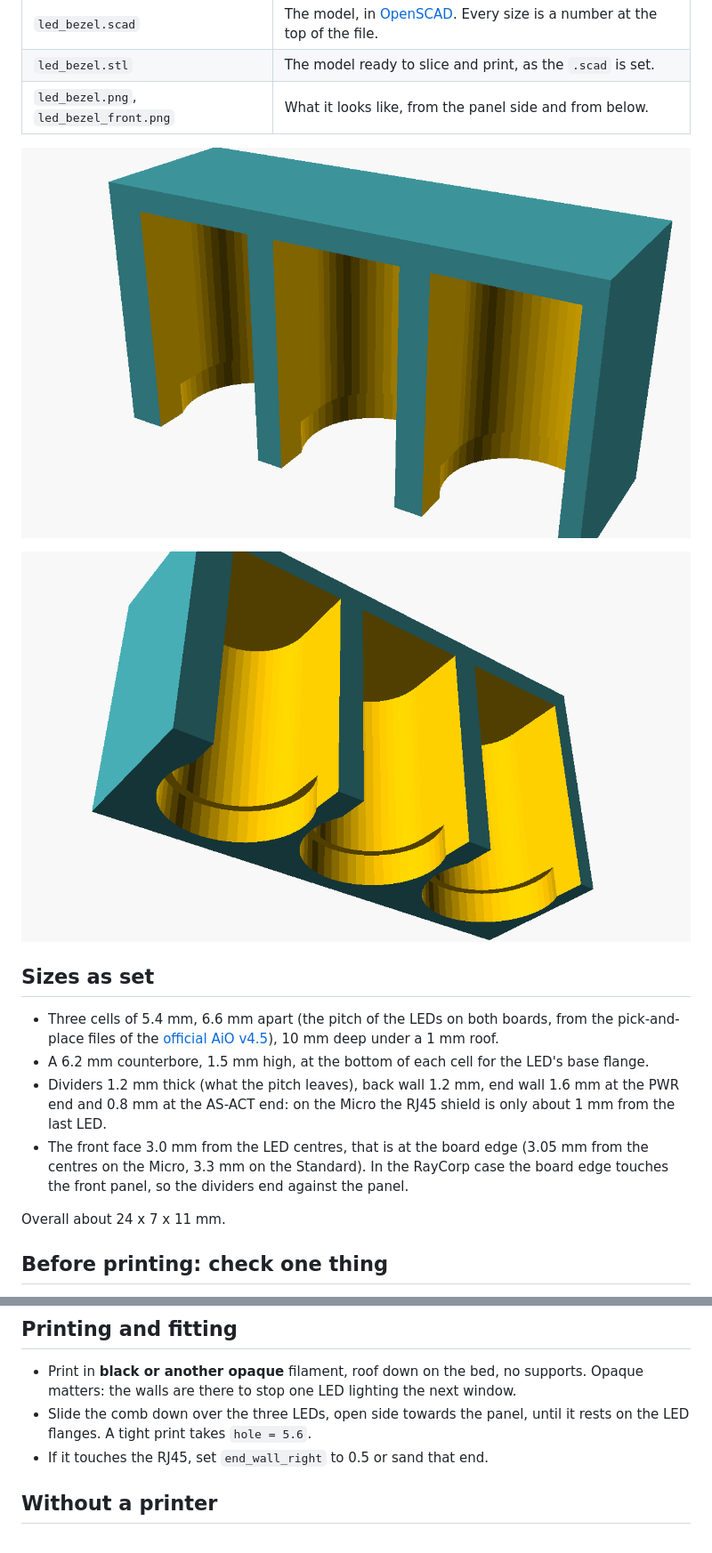
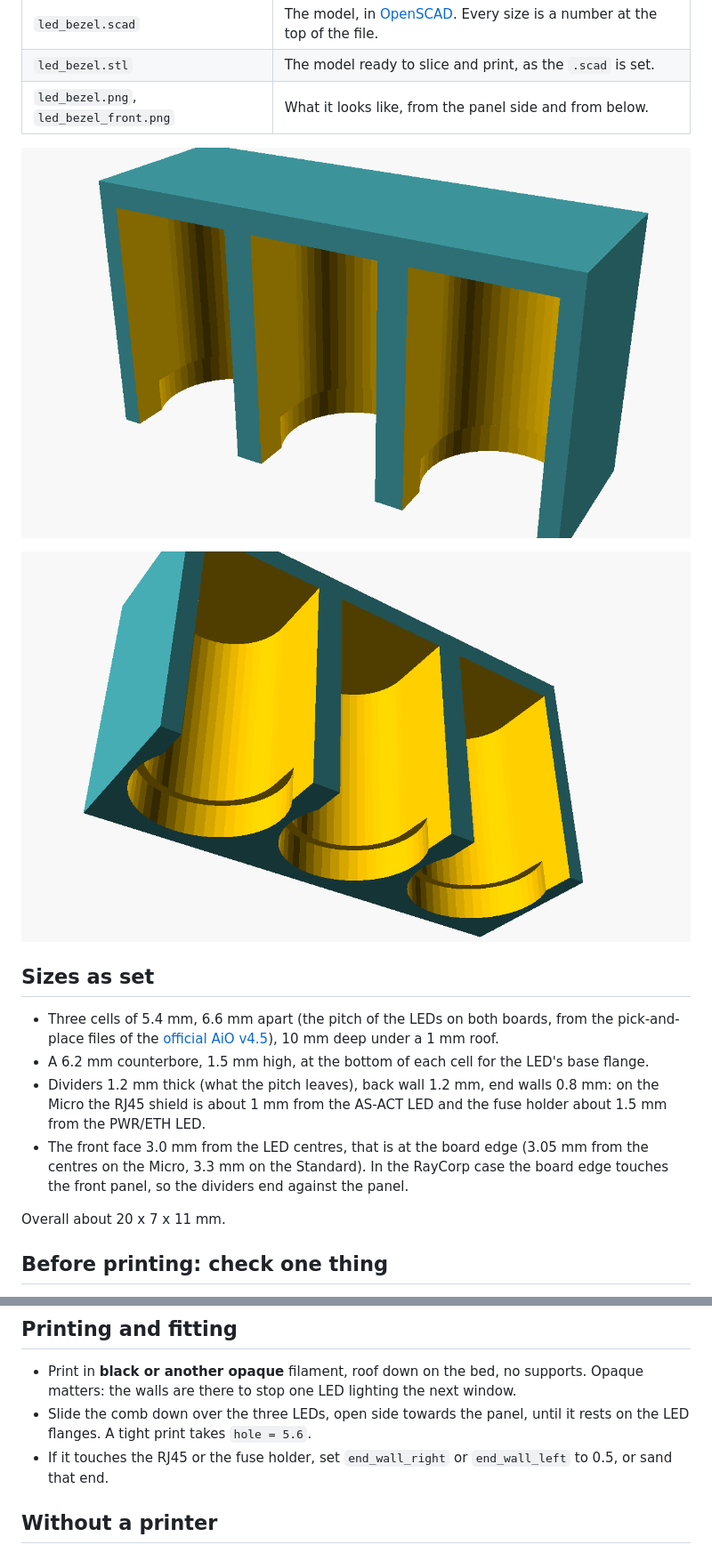
Before and after one commit to renatorgr/Boards, a Markdown page: LED_Bezel/README.md, 2 parts joined by grey strips. Shown at 89% size. Drawn GitHub-style; pictures changed too: LED_Bezel/led_bezel.png, LED_Bezel/led_bezel_front.png.

Commit message:
LED comb: thin end wall at the PWR/ETH end too, the fuse holder is close
Renato's top view of the Micro shows the fuse holder (FH1) about 1.5 mm
from the PWR/ETH LED, as the RJ45 is from the AS-ACT LED, so both end
walls are 0.8 mm now (the comb is 20 mm wide).

Co-Authored-By: Claude Fable 5.1 <noreply@anthropic.com>
Claude-Session: https://claude.ai/code/session_014q5ALSaxyGLFrEZnZLKkJd

```diff
--- a/LED_Bezel/README.md
+++ b/LED_Bezel/README.md
@@ -16,10 +16,10 @@ A small 3D-printed comb that keeps the light of the three front LEDs of the AiO
 
 - Three cells of 5.4 mm, 6.6 mm apart (the pitch of the LEDs on both boards, from the pick-and-place files of the [official AiO v4.5](https://github.com/AgOpenGPS-Official/Boards/tree/main/TeensyModules)), 10 mm deep under a 1 mm roof.
 - A 6.2 mm counterbore, 1.5 mm high, at the bottom of each cell for the LED's base flange.
-- Dividers 1.2 mm thick (what the pitch leaves), back wall 1.2 mm, end wall 1.6 mm at the PWR end and 0.8 mm at the AS-ACT end: on the Micro the RJ45 shield is only about 1 mm from the last LED.
+- Dividers 1.2 mm thick (what the pitch leaves), back wall 1.2 mm, end walls 0.8 mm: on the Micro the RJ45 shield is about 1 mm from the AS-ACT LED and the fuse holder about 1.5 mm from the PWR/ETH LED.
 - The front face 3.0 mm from the LED centres, that is at the board edge (3.05 mm from the centres on the Micro, 3.3 mm on the Standard). In the RayCorp case the board edge touches the front panel, so the dividers end against the panel.
 
-Overall about 24 x 7 x 11 mm.
+Overall about 20 x 7 x 11 mm.
 
 ## Before printing: check one thing
 
@@ -29,7 +29,7 @@ If there is a gap between the board edge and the inside of the front panel in yo
 
 - Print in **black or another opaque** filament, roof down on the bed, no supports. Opaque matters: the walls are there to stop one LED lighting the next window.
 - Slide the comb down over the three LEDs, open side towards the panel, until it rests on the LED flanges. A tight print takes `hole = 5.6`.
-- If it touches the RJ45, set `end_wall_right` to 0.5 or sand that end.
+- If it touches the RJ45 or the fuse holder, set `end_wall_right` or `end_wall_left` to 0.5, or sand that end.
 
 ## Without a printer
 
```
Also changed, not shown: 2 other files.
